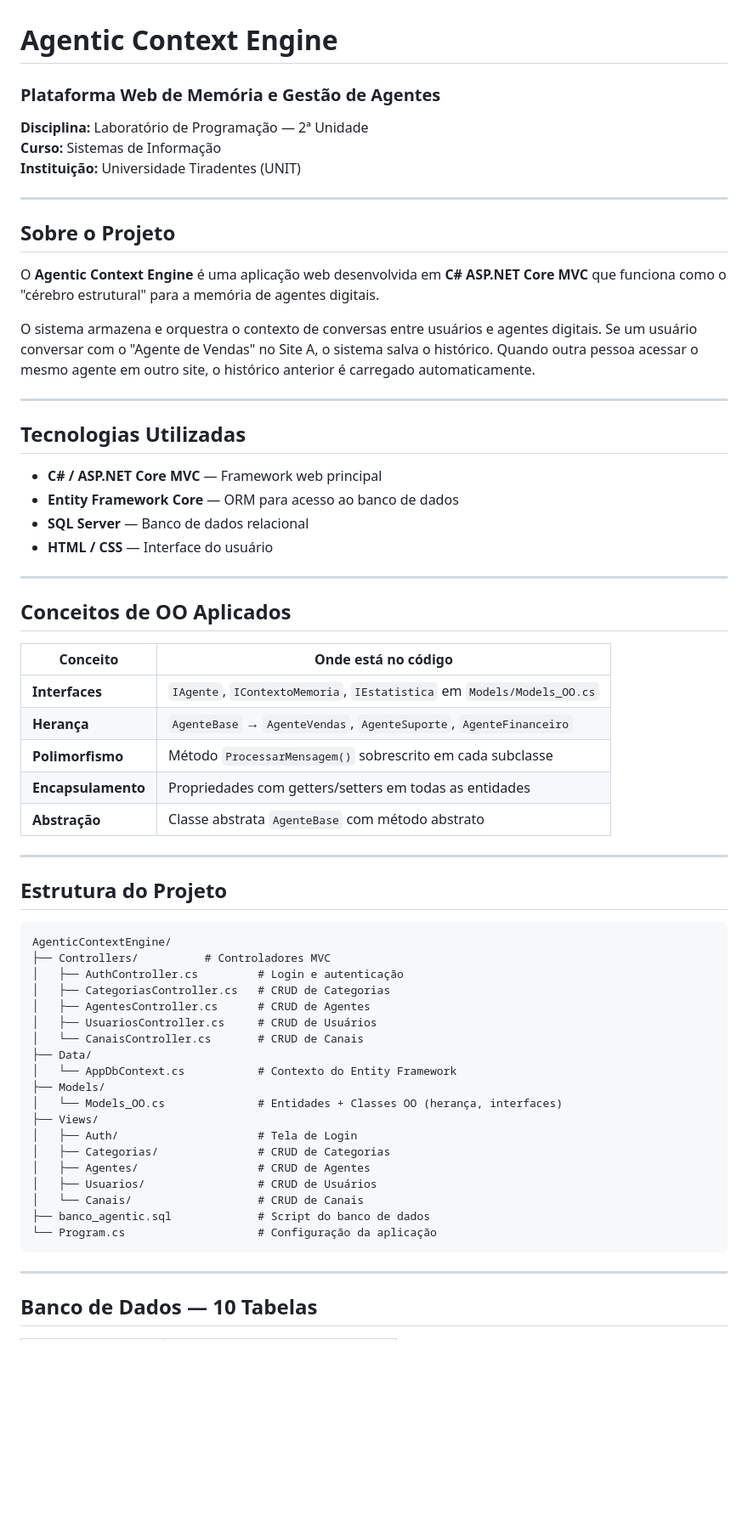
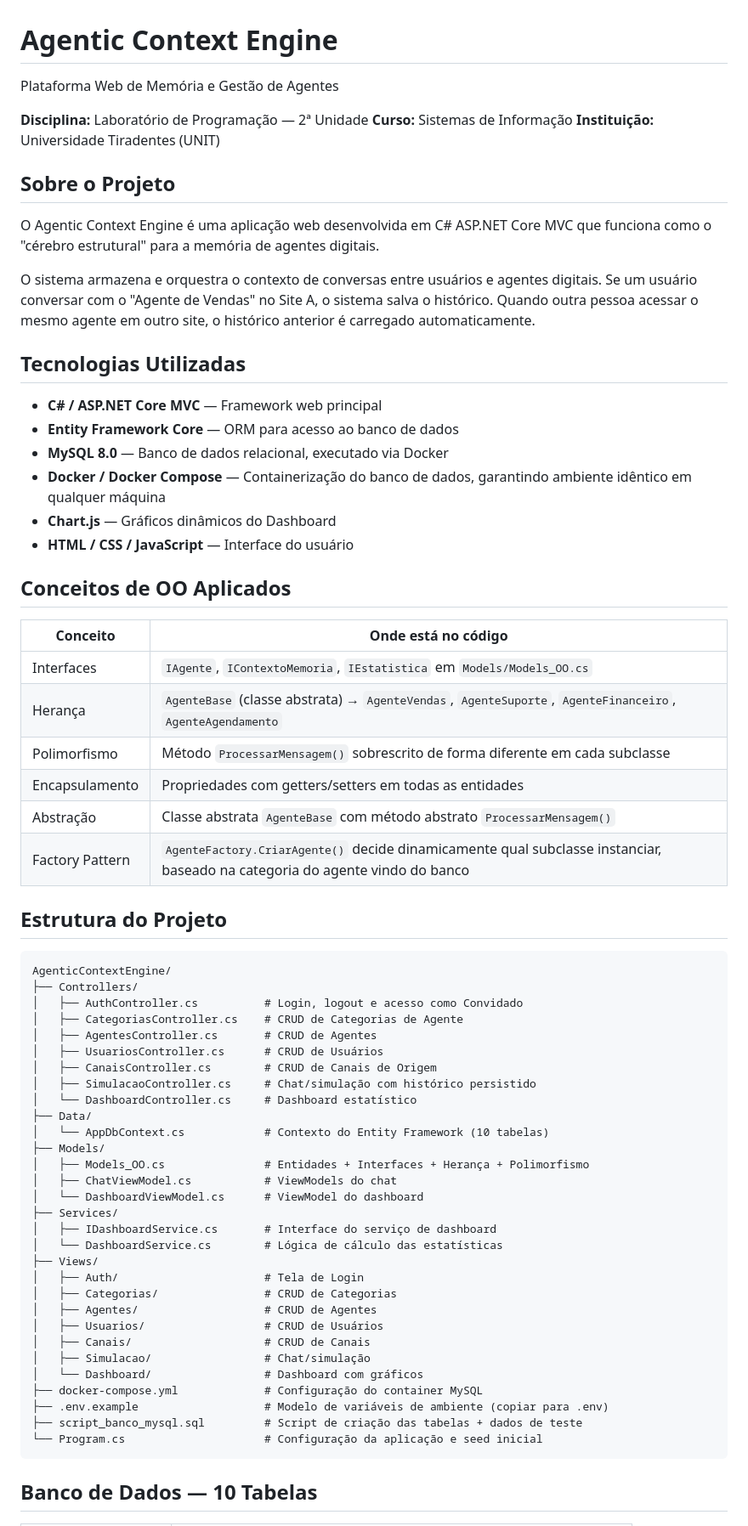
Before and after one commit to Pedro-Duran/trabalho-laboratorio-programacao, a Markdown page: README.md, the part around one of its changes. Shown at 85% size. Rendered like a GitHub page; blank space fills up the shorter version.

````diff
--- a/README.md
+++ b/README.md
@@ -1,65 +1,71 @@
 # Agentic Context Engine
-### Plataforma Web de Memória e Gestão de Agentes
+
+Plataforma Web de Memória e Gestão de Agentes
+
 **Disciplina:** Laboratório de Programação — 2ª Unidade
 **Curso:** Sistemas de Informação
 **Instituição:** Universidade Tiradentes (UNIT)
 
----
-
 ## Sobre o Projeto
 
-O **Agentic Context Engine** é uma aplicação web desenvolvida em **C# ASP.NET Core MVC** que funciona como o "cérebro estrutural" para a memória de agentes digitais.
+O Agentic Context Engine é uma aplicação web desenvolvida em C# ASP.NET Core MVC que funciona como o "cérebro estrutural" para a memória de agentes digitais.
 
 O sistema armazena e orquestra o contexto de conversas entre usuários e agentes digitais. Se um usuário conversar com o "Agente de Vendas" no Site A, o sistema salva o histórico. Quando outra pessoa acessar o mesmo agente em outro site, o histórico anterior é carregado automaticamente.
-
----
 
 ## Tecnologias Utilizadas
 
 - **C# / ASP.NET Core MVC** — Framework web principal
 - **Entity Framework Core** — ORM para acesso ao banco de dados
-- **SQL Server** — Banco de dados relacional
-- **HTML / CSS** — Interface do usuário
-
----
+- **MySQL 8.0** — Banco de dados relacional, executado via Docker
+- **Docker / Docker Compose** — Containerização do banco de dados, garantindo ambiente idêntico em qualquer máquina
+- **Chart.js** — Gráficos dinâmicos do Dashboard
+- **HTML / CSS / JavaScript** — Interface do usuário
 
 ## Conceitos de OO Aplicados
 
 | Conceito | Onde está no código |
 |---|---|
-| **Interfaces** | `IAgente`, `IContextoMemoria`, `IEstatistica` em `Models/Models_OO.cs` |
-| **Herança** | `AgenteBase` → `AgenteVendas`, `AgenteSuporte`, `AgenteFinanceiro` |
-| **Polimorfismo** | Método `ProcessarMensagem()` sobrescrito em cada subclasse |
-| **Encapsulamento** | Propriedades com getters/setters em todas as entidades |
-| **Abstração** | Classe abstrata `AgenteBase` com método abstrato |
-
----
+| Interfaces | `IAgente`, `IContextoMemoria`, `IEstatistica` em `Models/Models_OO.cs` |
+| Herança | `AgenteBase` (classe abstrata) → `AgenteVendas`, `AgenteSuporte`, `AgenteFinanceiro`, `AgenteAgendamento` |
+| Polimorfismo | Método `ProcessarMensagem()` sobrescrito de forma diferente em cada subclasse |
+| Encapsulamento | Propriedades com getters/setters em todas as entidades |
+| Abstração | Classe abstrata `AgenteBase` com método abstrato `ProcessarMensagem()` |
+| Factory Pattern | `AgenteFactory.CriarAgente()` decide dinamicamente qual subclasse instanciar, baseado na categoria do agente vindo do banco |
 
 ## Estrutura do Projeto
 
 ```
 AgenticContextEngine/
-├── Controllers/          # Controladores MVC
-│   ├── AuthController.cs         # Login e autenticação
-│   ├── CategoriasController.cs   # CRUD de Categorias
-│   ├── AgentesController.cs      # CRUD de Agentes
-│   ├── UsuariosController.cs     # CRUD de Usuários
-│   └── CanaisController.cs       # CRUD de Canais
+├── Controllers/
+│   ├── AuthController.cs          # Login, logout e acesso como Convidado
+│   ├── CategoriasController.cs    # CRUD de Categorias de Agente
+│   ├── AgentesController.cs       # CRUD de Agentes
+│   ├── UsuariosController.cs      # CRUD de Usuários
+│   ├── CanaisController.cs        # CRUD de Canais de Origem
+│   ├── SimulacaoController.cs     # Chat/simulação com histórico persistido
+│   └── DashboardController.cs     # Dashboard estatístico
 ├── Data/
-│   └── AppDbContext.cs           # Contexto do Entity Framework
+│   └── AppDbContext.cs            # Contexto do Entity Framework (10 tabelas)
 ├── Models/
-│   └── Models_OO.cs              # Entidades + Classes OO (herança, interfaces)
+│   ├── Models_OO.cs               # Entidades + Interfaces + Herança + Polimorfismo
+│   ├── ChatViewModel.cs           # ViewModels do chat
+│   └── DashboardViewModel.cs      # ViewModel do dashboard
+├── Services/
+│   ├── IDashboardService.cs       # Interface do serviço de dashboard
+│   └── DashboardService.cs        # Lógica de cálculo das estatísticas
 ├── Views/
-│   ├── Auth/                     # Tela de Login
-│   ├── Categorias/               # CRUD de Categorias
-│   ├── Agentes/                  # CRUD de Agentes
-│   ├── Usuarios/                 # CRUD de Usuários
-│   └── Canais/                   # CRUD de Canais
-├── banco_agentic.sql             # Script do banco de dados
-└── Program.cs                    # Configuração da aplicação
+│   ├── Auth/                      # Tela de Login
+│   ├── Categorias/                # CRUD de Categorias
+│   ├── Agentes/                   # CRUD de Agentes
+│   ├── Usuarios/                  # CRUD de Usuários
+│   ├── Canais/                    # CRUD de Canais
+│   ├── Simulacao/                 # Chat/simulação
+│   └── Dashboard/                 # Dashboard com gráficos
+├── docker-compose.yml             # Configuração do container MySQL
+├── .env.example                   # Modelo de variáveis de ambiente (copiar para .env)
+├── script_banco_mysql.sql         # Script de criação das tabelas + dados de teste
+└── Program.cs                     # Configuração da aplicação e seed inicial
 ```
-
----
 
 ## Banco de Dados — 10 Tabelas
 
````
Also changed, not shown: other parts of README.md (+71 -46 lines).
